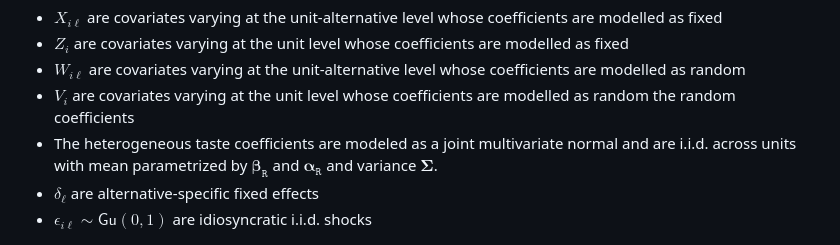
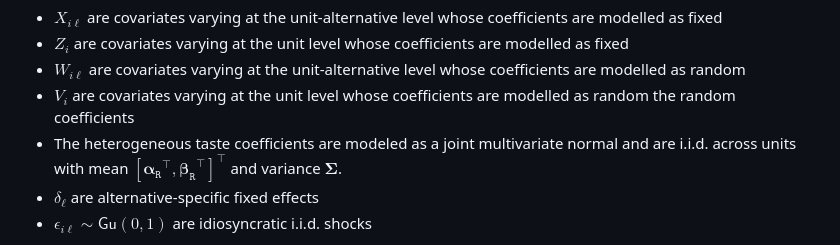
Before and after one commit to filippopalomba/rcrologit, a Markdown page: README.md, the part around the change. Drawn GitHub-style.

Commit message:
new .md file

```diff
--- a/README.md
+++ b/README.md
@@ -57,7 +57,7 @@ where:
 - $Z_{i}$ are covariates varying at the unit level whose coefficients are modelled as fixed
 - $W_{i\ell}$ are covariates varying at the unit-alternative level whose coefficients are modelled as random
 - $V_{i}$ are covariates varying at the unit level whose coefficients are modelled as random the random coefficients
-- The heterogeneous taste coefficients are modeled as a joint multivariate normal and are i.i.d. across units with mean parametrized by $\boldsymbol{\beta_{\mathtt{R}}}$ and $\boldsymbol{\alpha_{\mathtt{R}}}$ and variance $\boldsymbol{\Sigma}$.
+- The heterogeneous taste coefficients are modeled as a joint multivariate normal and are i.i.d. across units with mean $\left[\boldsymbol{\alpha_{\mathtt{R}}}^\top,\boldsymbol{\beta_{\mathtt{R}}}^\top\right]^\top$ and variance $\boldsymbol{\Sigma}$.
 - $\delta_\ell$ are alternative-specific fixed effects
 - $\epsilon_{i\ell}\sim\mathsf{Gu}(0,1)$ are idiosyncratic i.i.d. shocks
 
```
